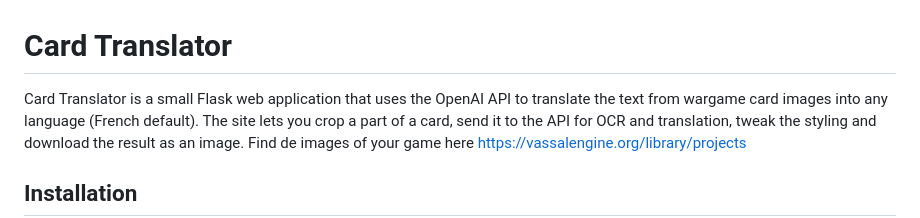
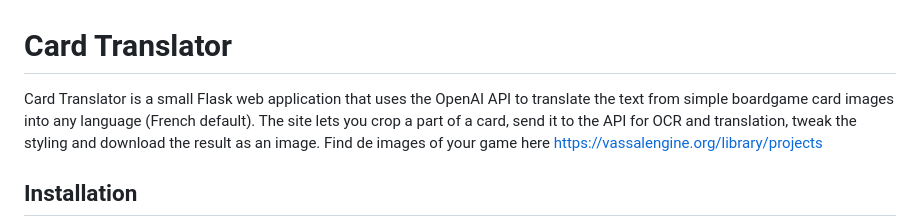
Before and after one commit to domessina/card_translator, a Markdown page: README.md, the part around the change. Drawn GitHub-style.

```diff
--- a/README.md
+++ b/README.md
@@ -1,6 +1,7 @@
 # Card Translator
 
-Card Translator is a small Flask web application that uses the OpenAI API to translate the text from wargame card images
+Card Translator is a small Flask web application that uses the OpenAI API to translate the text from simple boardgame
+card images
 into any language (French default). The site lets you crop a part of a card, send it to the API for OCR and translation,
 tweak the styling and download the result as an image.
 Find de images of your game here https://vassalengine.org/library/projects
```
